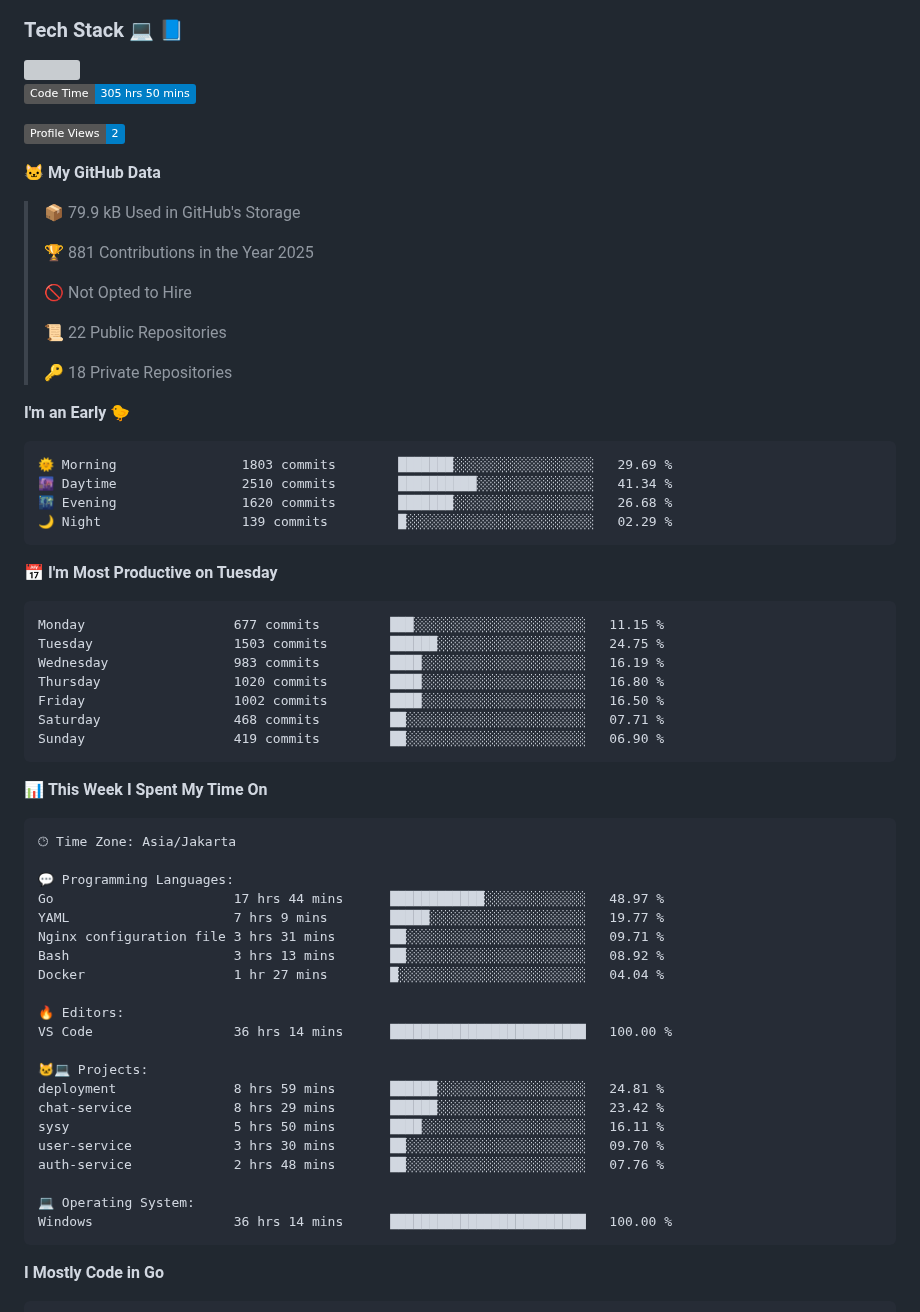
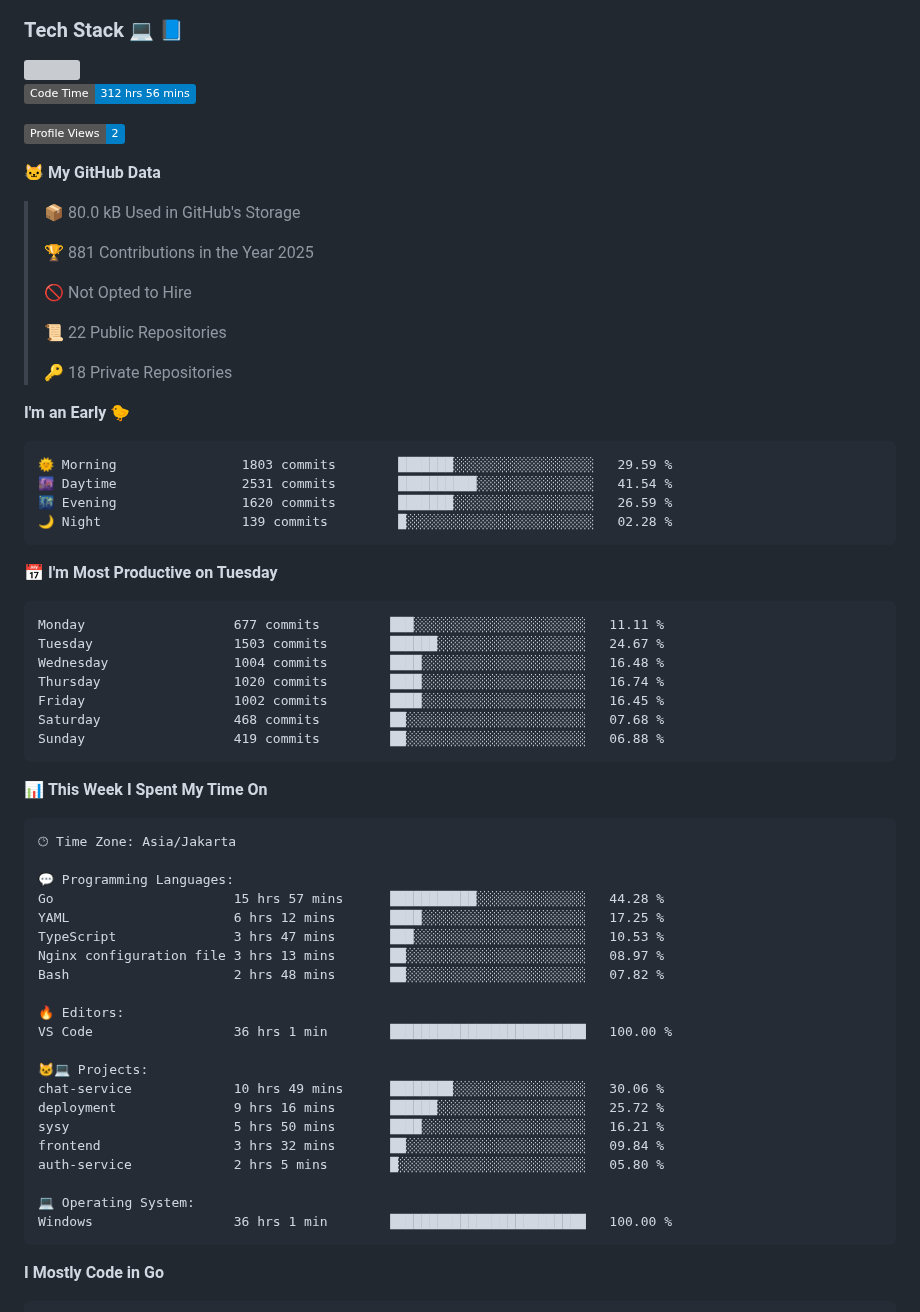
Before and after one commit to Daffadon/Daffadon, a Markdown page: readme.md, the part around one of its changes. Drawn GitHub-style; badges without logos; grey boxes are pictures that could not be loaded.

Commit message:
Updated with Dev Metrics

````diff
--- a/readme.md
+++ b/readme.md
@@ -34,13 +34,13 @@ I'm a student who want to be a FullStack Developer 🧑‍💻
 <img src="https://skillicons.dev/icons?i=java,html,css,javascript,typescript,golang,react,next,express,vite,tailwind,mui,prisma,mongodb,mysql,firebase,jest,git,jenkins,docker,kubernetes,github,postman,prometheus,grafana,gcp,vscode,arch,&perline=9"/>
 
 <!--START_SECTION:waka-->
-![Code Time](http://img.shields.io/badge/Code%20Time-305%20hrs%2050%20mins-blue)
+![Code Time](http://img.shields.io/badge/Code%20Time-312%20hrs%2056%20mins-blue)
 
 ![Profile Views](http://img.shields.io/badge/Profile%20Views-2-blue)
 
 **🐱 My GitHub Data**
 
-> 📦 79.9 kB Used in GitHub's Storage
+> 📦 80.0 kB Used in GitHub's Storage
  >
 > 🏆 881 Contributions in the Year 2025
  >
@@ -53,21 +53,21 @@ I'm a student who want to be a FullStack Developer 🧑‍💻
 **I'm an Early 🐤**
 
 ```text
-🌞 Morning                1803 commits        ███████░░░░░░░░░░░░░░░░░░   29.69 %
-🌆 Daytime                2510 commits        ██████████░░░░░░░░░░░░░░░   41.34 %
-🌃 Evening                1620 commits        ███████░░░░░░░░░░░░░░░░░░   26.68 %
-🌙 Night                  139 commits         █░░░░░░░░░░░░░░░░░░░░░░░░   02.29 %
+🌞 Morning                1803 commits        ███████░░░░░░░░░░░░░░░░░░   29.59 %
+🌆 Daytime                2531 commits        ██████████░░░░░░░░░░░░░░░   41.54 %
+🌃 Evening                1620 commits        ███████░░░░░░░░░░░░░░░░░░   26.59 %
+🌙 Night                  139 commits         █░░░░░░░░░░░░░░░░░░░░░░░░   02.28 %
 ```
 📅 **I'm Most Productive on Tuesday**
 
 ```text
-Monday                   677 commits         ███░░░░░░░░░░░░░░░░░░░░░░   11.15 %
-Tuesday                  1503 commits        ██████░░░░░░░░░░░░░░░░░░░   24.75 %
-Wednesday                983 commits         ████░░░░░░░░░░░░░░░░░░░░░   16.19 %
-Thursday                 1020 commits        ████░░░░░░░░░░░░░░░░░░░░░   16.80 %
-Friday                   1002 commits        ████░░░░░░░░░░░░░░░░░░░░░   16.50 %
-Saturday                 468 commits         ██░░░░░░░░░░░░░░░░░░░░░░░   07.71 %
-Sunday                   419 commits         ██░░░░░░░░░░░░░░░░░░░░░░░   06.90 %
+Monday                   677 commits         ███░░░░░░░░░░░░░░░░░░░░░░   11.11 %
+Tuesday                  1503 commits        ██████░░░░░░░░░░░░░░░░░░░   24.67 %
+Wednesday                1004 commits        ████░░░░░░░░░░░░░░░░░░░░░   16.48 %
+Thursday                 1020 commits        ████░░░░░░░░░░░░░░░░░░░░░   16.74 %
+Friday                   1002 commits        ████░░░░░░░░░░░░░░░░░░░░░   16.45 %
+Saturday                 468 commits         ██░░░░░░░░░░░░░░░░░░░░░░░   07.68 %
+Sunday                   419 commits         ██░░░░░░░░░░░░░░░░░░░░░░░   06.88 %
 ```
 
 
@@ -77,24 +77,24 @@ Sunday                   419 commits         ██░░░░░░░░░
 🕑︎ Time Zone: Asia/Jakarta
 
 💬 Programming Languages:
-Go                       17 hrs 44 mins      ████████████░░░░░░░░░░░░░   48.97 %
-YAML                     7 hrs 9 mins        █████░░░░░░░░░░░░░░░░░░░░   19.77 %
-Nginx configuration file 3 hrs 31 mins       ██░░░░░░░░░░░░░░░░░░░░░░░   09.71 %
-Bash                     3 hrs 13 mins       ██░░░░░░░░░░░░░░░░░░░░░░░   08.92 %
-Docker                   1 hr 27 mins        █░░░░░░░░░░░░░░░░░░░░░░░░   04.04 %
+Go                       15 hrs 57 mins      ███████████░░░░░░░░░░░░░░   44.28 %
+YAML                     6 hrs 12 mins       ████░░░░░░░░░░░░░░░░░░░░░   17.25 %
+TypeScript               3 hrs 47 mins       ███░░░░░░░░░░░░░░░░░░░░░░   10.53 %
+Nginx configuration file 3 hrs 13 mins       ██░░░░░░░░░░░░░░░░░░░░░░░   08.97 %
+Bash                     2 hrs 48 mins       ██░░░░░░░░░░░░░░░░░░░░░░░   07.82 %
 
 🔥 Editors:
-VS Code                  36 hrs 14 mins      █████████████████████████   100.00 %
+VS Code                  36 hrs 1 min        █████████████████████████   100.00 %
 
 🐱‍💻 Projects:
-deployment               8 hrs 59 mins       ██████░░░░░░░░░░░░░░░░░░░   24.81 %
-chat-service             8 hrs 29 mins       ██████░░░░░░░░░░░░░░░░░░░   23.42 %
-sysy                     5 hrs 50 mins       ████░░░░░░░░░░░░░░░░░░░░░   16.11 %
-user-service             3 hrs 30 mins       ██░░░░░░░░░░░░░░░░░░░░░░░   09.70 %
-auth-service             2 hrs 48 mins       ██░░░░░░░░░░░░░░░░░░░░░░░   07.76 %
+chat-service             10 hrs 49 mins      ████████░░░░░░░░░░░░░░░░░   30.06 %
+deployment               9 hrs 16 mins       ██████░░░░░░░░░░░░░░░░░░░   25.72 %
+sysy                     5 hrs 50 mins       ████░░░░░░░░░░░░░░░░░░░░░   16.21 %
+frontend                 3 hrs 32 mins       ██░░░░░░░░░░░░░░░░░░░░░░░   09.84 %
+auth-service             2 hrs 5 mins        █░░░░░░░░░░░░░░░░░░░░░░░░   05.80 %
 
 💻 Operating System:
-Windows                  36 hrs 14 mins      █████████████████████████   100.00 %
+Windows                  36 hrs 1 min        █████████████████████████   100.00 %
 ```
 
 **I Mostly Code in Go**
````
Also changed, not shown: other parts of readme.md (+1 -1 lines), assets/bar_graph.png.
